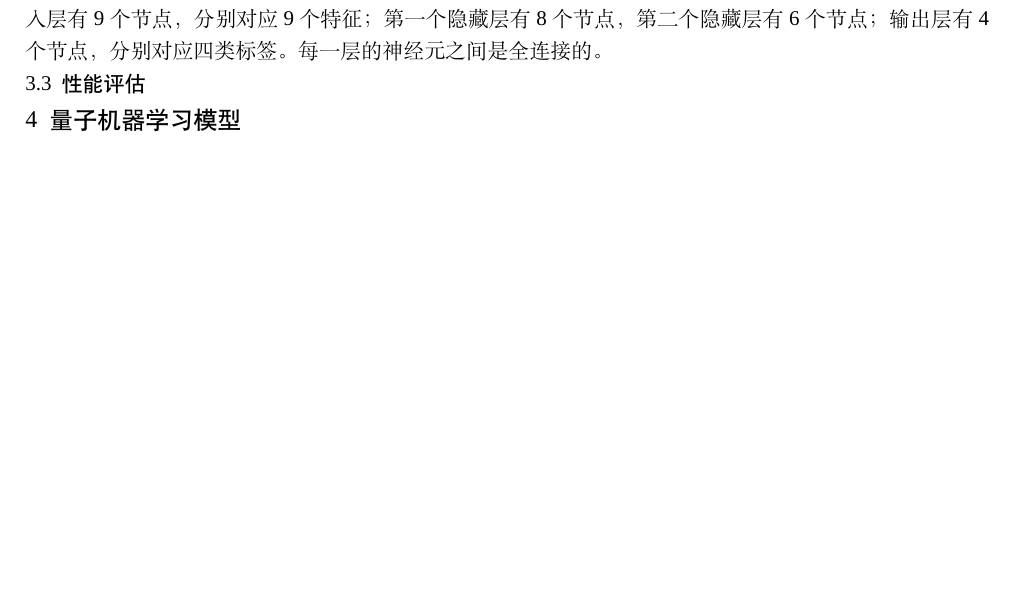
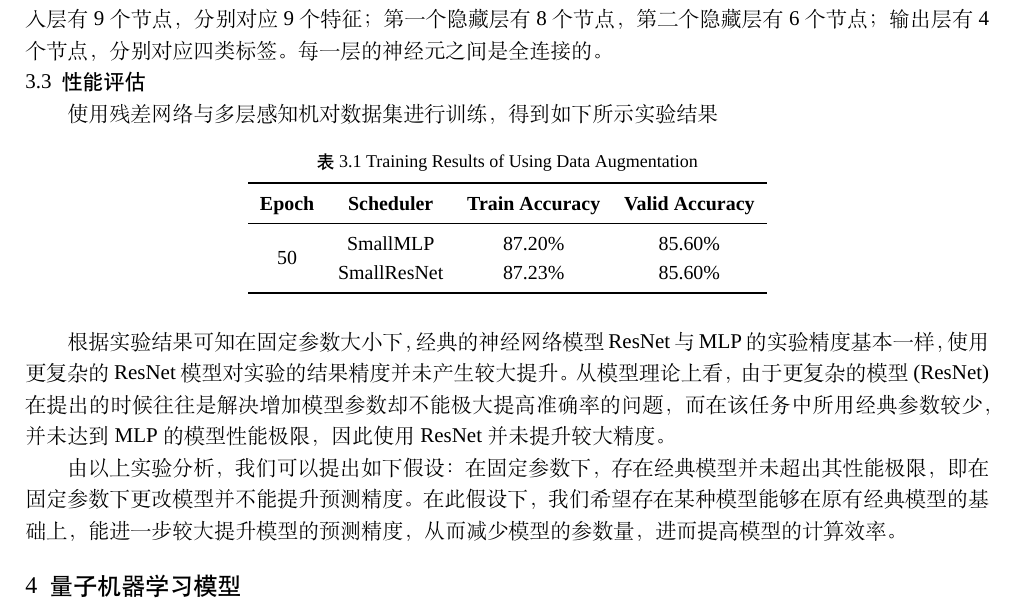
Before and after one commit to YuZhuZhi/Problem2, a LaTeX paper (problem2.tex): part of page 3 of 6, cut so that both start at the same text, the shorter picture padded with empty space. Compiled offline with XeLaTeX; a missing font is replaced by an installed copy or a similar font.

Commit message:
Add files via upload

```diff
--- a/problem2.tex
+++ b/problem2.tex
@@ -16,6 +16,8 @@
 \usepackage[runin]{abstract}%引入宏包：设置摘要格式同时将摘要标题设置到摘要正文前
 \usepackage[colorlinks,urlcolor=black,linkcolor=black,citecolor=black,hyperfootnotes=false]{hyperref}%引入宏包：设置引用格式,并设置引用方式
 \usepackage{tikz}
+\usepackage{booktabs}
+\usepackage{multirow}
 \usetikzlibrary{quantikz2}
 \usetikzlibrary{quotes,angles}
 \usetikzlibrary{calc}
@@ -331,7 +333,25 @@ x_3 &= \text{Linear}_{\text{output}}(x_2) \\
 
 
 \subsection{性能评估}
+使用残差网络与多层感知机对数据集进行训练，得到如下所示实验结果
 
+\begin{table}[H]
+\centering
+\caption{Training Results of Using Data Augmentation}
+\label{tab:training_results_aug}
+\begin{tabular}{cccc}
+    \toprule
+    \textbf{Epoch} & \textbf{Scheduler} & \textbf{Train Accuracy} & \textbf{Valid Accuracy} \\
+    \midrule
+    \multirow{2}{*}{50} & SmallMLP & 87.20\% & 85.60\% \\
+     & SmallResNet & 87.23\% & 85.60\% \\
+    \bottomrule
+\end{tabular}
+\end{table}
+
+根据实验结果可知在固定参数大小下，经典的神经网络模型ResNet与MLP的实验精度基本一样，使用更复杂的ResNet模型对实验的结果精度并未产生较大提升。从模型理论上看，由于更复杂的模型(ResNet)在提出的时候往往是解决增加模型参数却不能极大提高准确率的问题，而在该任务中所用经典参数较少，并未达到MLP的模型性能极限，因此使用ResNet并未提升较大精度。
+
+由以上实验分析，我们可以提出如下假设：在固定参数下，存在经典模型并未超出其性能极限，即在固定参数下更改模型并不能提升预测精度。在此假设下，我们希望存在某种模型能够在原有经典模型的基础上，能进一步较大提升模型的预测精度，从而减少模型的参数量，进而提高模型的计算效率。
 %%%%%%%%%%%%%%%%%%%%%%%%%%%%%%%%%%%%%%%%%%%%%%%%%%%%%%%%%%%%%%%%%%%%%%%%%%%%%%%%%%%%%%%%%%%%%%%%%%%%%%%%%%%%%%%%%%%%%%%%%%%%%%%
 
 \section{量子机器学习模型}
```
Also changed, not shown: problem2.pdf, 1 other file.
